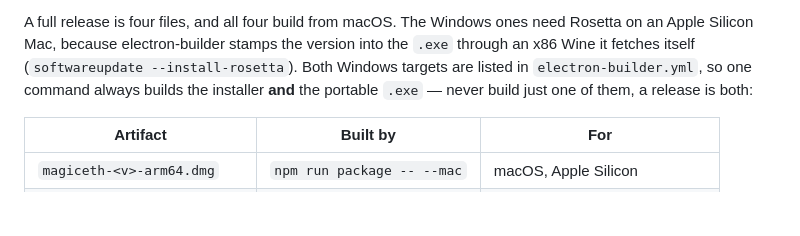
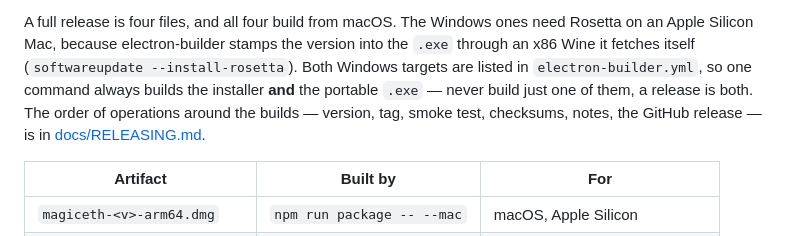
Before and after one commit to carlhannes/magiceth, a Markdown page: README.md, the part around the change. Rendered like a GitHub page; blank space fills up the shorter version.

```diff
--- a/README.md
+++ b/README.md
@@ -330,7 +330,9 @@ A full release is four files, and all four build from macOS. The Windows ones ne
 Apple Silicon Mac, because electron-builder stamps the version into the `.exe` through an x86 Wine
 it fetches itself (`softwareupdate --install-rosetta`). Both Windows targets are listed in
 `electron-builder.yml`, so one command always builds the installer **and** the portable `.exe` —
-never build just one of them, a release is both:
+never build just one of them, a release is both. The order of operations around the builds —
+version, tag, smoke test, checksums, notes, the GitHub release — is in
+[docs/RELEASING.md](docs/RELEASING.md).
 
 | Artifact                    | Built by                   | For                              |
 | --------------------------- | -------------------------- | -------------------------------- |
```
Also changed, not shown: CONTRIBUTING.md (+5 -0 lines), docs/RELEASING.md (added, +109 -0 lines).
